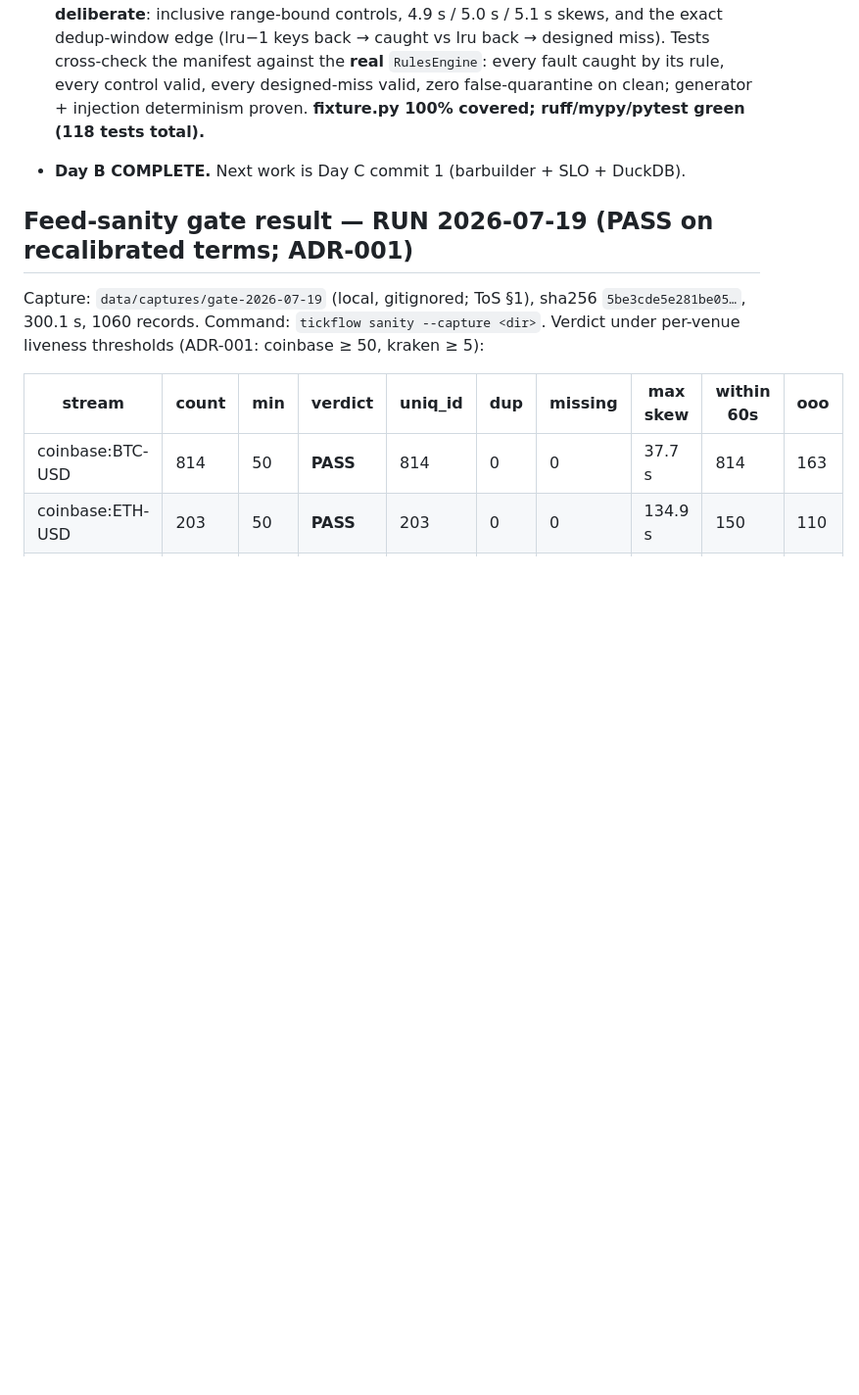
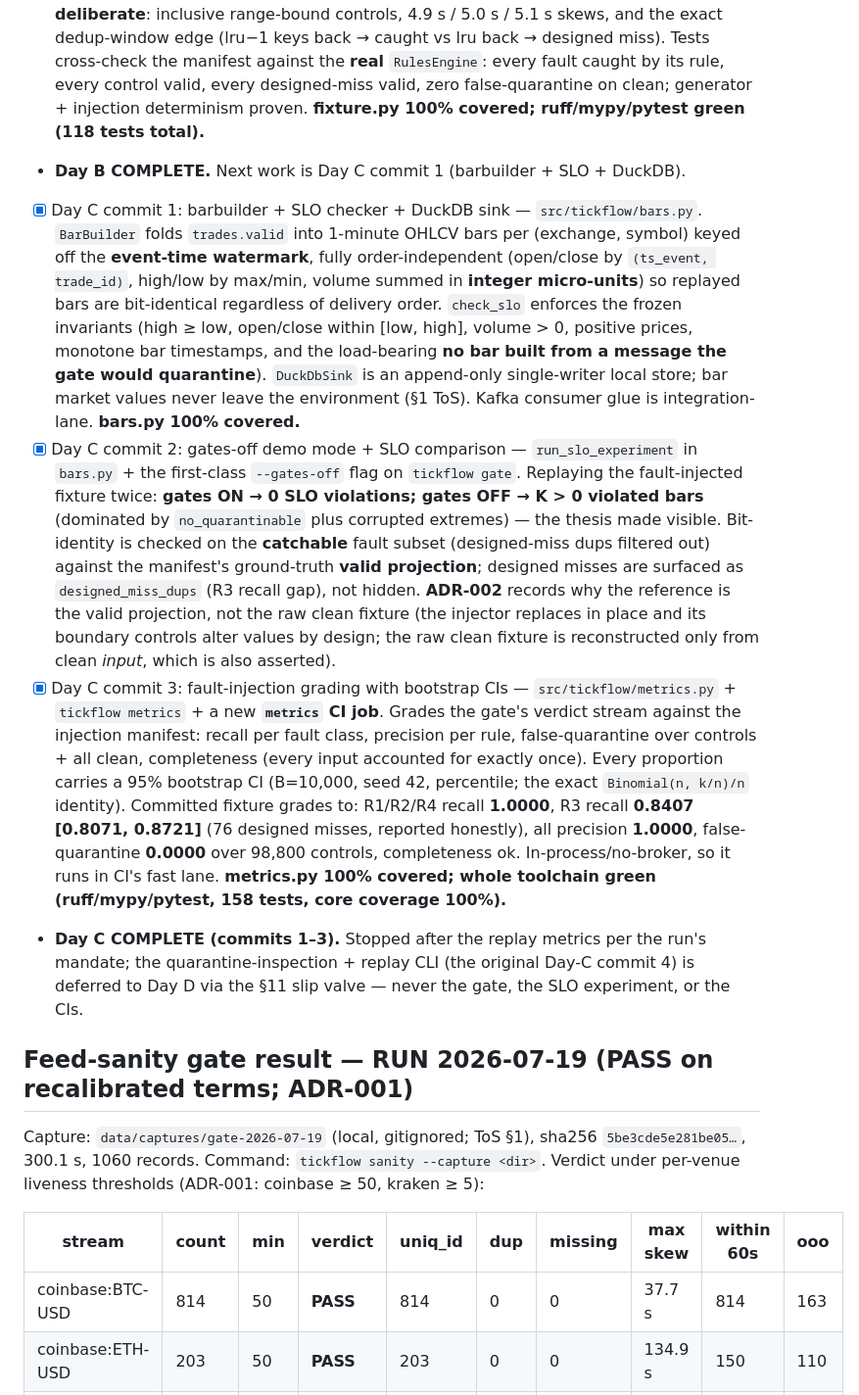
Before and after one commit to RISHIKKASULA/tickflow, a Markdown page: STATE.md, the part around one of its changes. Shown at 98% size. Drawn GitHub-style; blank space fills up the shorter version.

```diff
--- a/STATE.md
+++ b/STATE.md
@@ -73,6 +73,36 @@ metrics workflow and Pages dashboard` · live soak · `test: complete coverage t
   zero false-quarantine on clean; generator + injection determinism proven. **fixture.py 100%
   covered; ruff/mypy/pytest green (118 tests total).**
 - **Day B COMPLETE.** Next work is Day C commit 1 (barbuilder + SLO + DuckDB).
+- [x] Day C commit 1: barbuilder + SLO checker + DuckDB sink — `src/tickflow/bars.py`. `BarBuilder`
+  folds `trades.valid` into 1-minute OHLCV bars per (exchange, symbol) keyed off the **event-time
+  watermark**, fully order-independent (open/close by `(ts_event, trade_id)`, high/low by max/min,
+  volume summed in **integer micro-units**) so replayed bars are bit-identical regardless of
+  delivery order. `check_slo` enforces the frozen invariants (high ≥ low, open/close within
+  [low, high], volume > 0, positive prices, monotone bar timestamps, and the load-bearing **no bar
+  built from a message the gate would quarantine**). `DuckDbSink` is an append-only single-writer
+  local store; bar market values never leave the environment (§1 ToS). Kafka consumer glue is
+  integration-lane. **bars.py 100% covered.**
+- [x] Day C commit 2: gates-off demo mode + SLO comparison — `run_slo_experiment` in `bars.py` +
+  the first-class `--gates-off` flag on `tickflow gate`. Replaying the fault-injected fixture twice:
+  **gates ON → 0 SLO violations; gates OFF → K > 0 violated bars** (dominated by `no_quarantinable`
+  plus corrupted extremes) — the thesis made visible. Bit-identity is checked on the **catchable**
+  fault subset (designed-miss dups filtered out) against the manifest's ground-truth **valid
+  projection**; designed misses are surfaced as `designed_miss_dups` (R3 recall gap), not hidden.
+  **ADR-002** records why the reference is the valid projection, not the raw clean fixture (the
+  injector replaces in place and its boundary controls alter values by design; the raw clean fixture
+  is reconstructed only from clean *input*, which is also asserted).
+- [x] Day C commit 3: fault-injection grading with bootstrap CIs — `src/tickflow/metrics.py` +
+  `tickflow metrics` + a new **`metrics` CI job**. Grades the gate's verdict stream against the
+  injection manifest: recall per fault class, precision per rule, false-quarantine over controls +
+  all clean, completeness (every input accounted for exactly once). Every proportion carries a 95%
+  bootstrap CI (B=10,000, seed 42, percentile; the exact `Binomial(n, k/n)/n` identity). Committed
+  fixture grades to: R1/R2/R4 recall **1.0000**, R3 recall **0.8407 [0.8071, 0.8721]** (76 designed
+  misses, reported honestly), all precision **1.0000**, false-quarantine **0.0000** over 98,800
+  controls, completeness ok. In-process/no-broker, so it runs in CI's fast lane. **metrics.py 100%
+  covered; whole toolchain green (ruff/mypy/pytest, 158 tests, core coverage 100%).**
+- **Day C COMPLETE (commits 1–3).** Stopped after the replay metrics per the run's mandate; the
+  quarantine-inspection + replay CLI (the original Day-C commit 4) is deferred to Day D via the §11
+  slip valve — never the gate, the SLO experiment, or the CIs.
 
 ## Feed-sanity gate result — RUN 2026-07-19 (PASS on recalibrated terms; ADR-001)
 
```
Also changed, not shown: other parts of STATE.md (+62 -35 lines).
